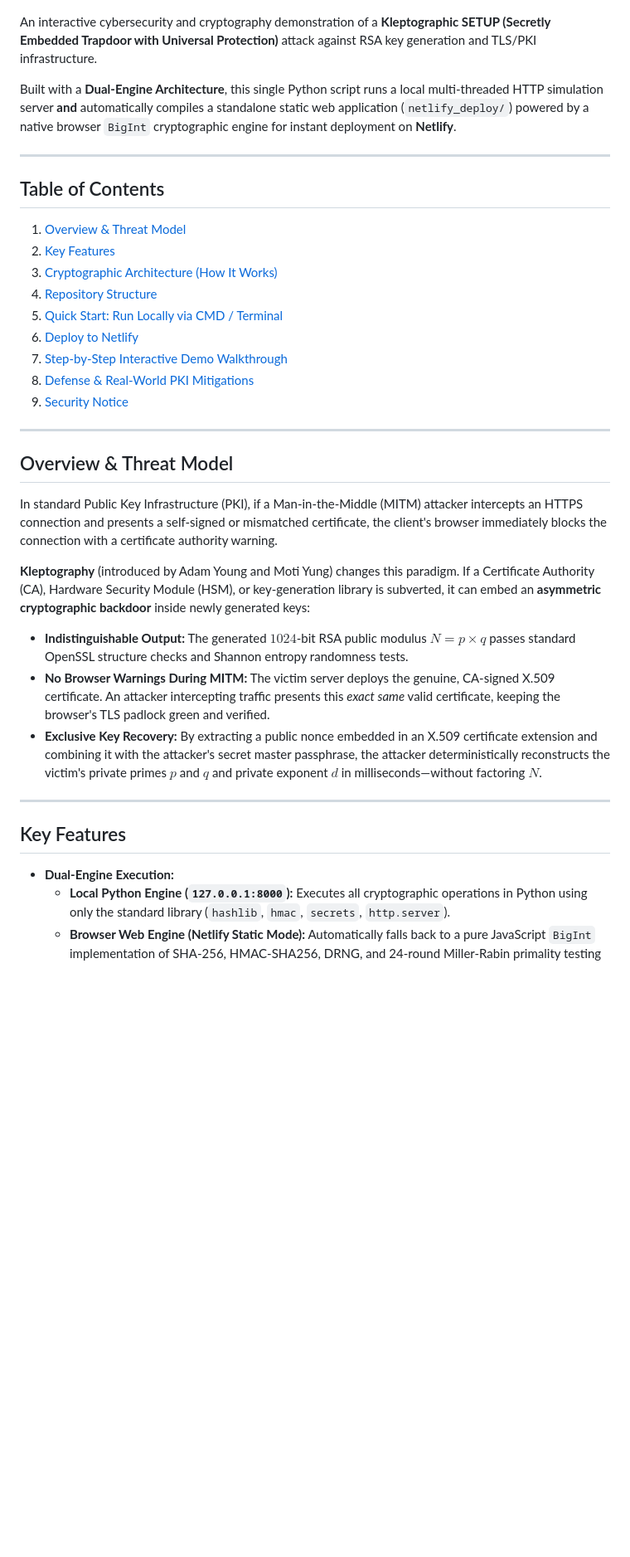
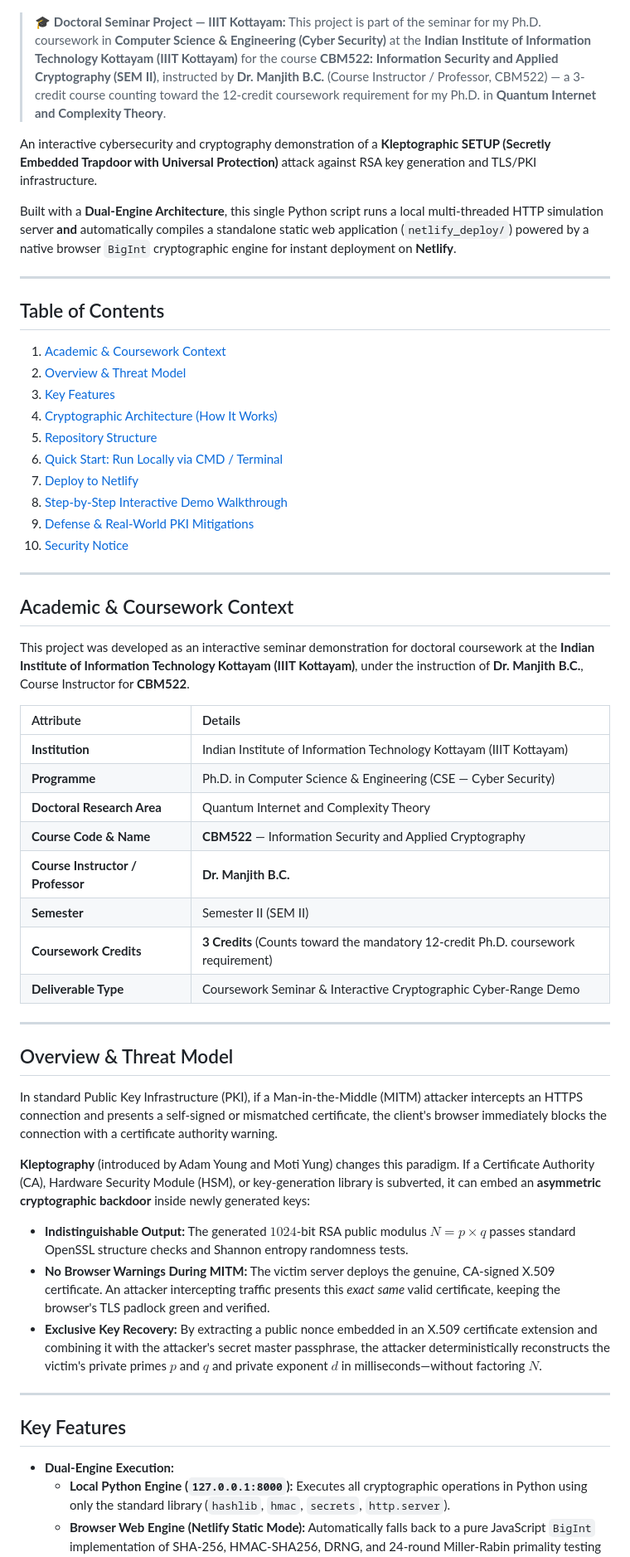
Before and after one commit to SubhashTyler/Kleptography-project-demo-IIITK, a Markdown page: README.md, the part around one of its changes. Shown at 83% size. Rendered like a GitHub page; blank space fills up the shorter version.

```diff
--- a/README.md
+++ b/README.md
@@ -7,4 +8,6 @@
 ![License](https://img.shields.io/badge/Purpose-Educational%20Simulation-f59e0b)
+
+> 🎓 **Doctoral Seminar Project — IIIT Kottayam:** This project is part of the seminar for my Ph.D. coursework in **Computer Science & Engineering (Cyber Security)** at the **Indian Institute of Information Technology Kottayam (IIIT Kottayam)** for the course **CBM522: Information Security and Applied Cryptography (SEM II)**, instructed by **Dr. Manjith B.C.** (Course Instructor / Professor, CBM522) — a 3-credit course counting toward the 12-credit coursework requirement for my Ph.D. in **Quantum Internet and Complexity Theory**.
 
 An interactive cybersecurity and cryptography demonstration of a **Kleptographic SETUP (Secretly Embedded Trapdoor with Universal Protection)** attack against RSA key generation and TLS/PKI infrastructure.
 
@@ -14,15 +17,33 @@ Built with a **Dual-Engine Architecture**, this single Python script runs a loca
 
 ## Table of Contents
 
-1. [Overview & Threat Model](#overview--threat-model)
-2. [Key Features](#key-features)
-3. [Cryptographic Architecture (How It Works)](#cryptographic-architecture-how-it-works)
-4. [Repository Structure](#repository-structure)
-5. [Quick Start: Run Locally via CMD / Terminal](#quick-start-run-locally-via-cmd--terminal)
-6. [Deploy to Netlify](#deploy-to-netlify)
-7. [Step-by-Step Interactive Demo Walkthrough](#step-by-step-interactive-demo-walkthrough)
-8. [Defense & Real-World PKI Mitigations](#defense--real-world-pki-mitigations)
-9. [Security Notice](#security-notice)
+1. [Academic & Coursework Context](#academic--coursework-context)
+2. [Overview & Threat Model](#overview--threat-model)
+3. [Key Features](#key-features)
+4. [Cryptographic Architecture (How It Works)](#cryptographic-architecture-how-it-works)
+5. [Repository Structure](#repository-structure)
+6. [Quick Start: Run Locally via CMD / Terminal](#quick-start-run-locally-via-cmd--terminal)
+7. [Deploy to Netlify](#deploy-to-netlify)
+8. [Step-by-Step Interactive Demo Walkthrough](#step-by-step-interactive-demo-walkthrough)
+9. [Defense & Real-World PKI Mitigations](#defense--real-world-pki-mitigations)
+10. [Security Notice](#security-notice)
+
+---
+
+## Academic & Coursework Context
+
+This project was developed as an interactive seminar demonstration for doctoral coursework at the **Indian Institute of Information Technology Kottayam (IIIT Kottayam)**, under the instruction of **Dr. Manjith B.C.**, Course Instructor for **CBM522**.
+
+| Attribute | Details |
+| :--- | :--- |
+| **Institution** | Indian Institute of Information Technology Kottayam (IIIT Kottayam) |
+| **Programme** | Ph.D. in Computer Science & Engineering (CSE — Cyber Security) |
+| **Doctoral Research Area** | Quantum Internet and Complexity Theory |
+| **Course Code & Name** | **CBM522** — Information Security and Applied Cryptography |
+| **Course Instructor / Professor** | **Dr. Manjith B.C.** |
+| **Semester** | Semester II (SEM II) |
+| **Coursework Credits** | **3 Credits** (Counts toward the mandatory 12-credit Ph.D. coursework requirement) |
+| **Deliverable Type** | Coursework Seminar & Interactive Cryptographic Cyber-Range Demo |
 
 ---
 
@@ -32,14 +53,14 @@ In standard Public Key Infrastructure (PKI), if a Man-in-the-Middle (MITM) attac
 
 **Kleptography** (introduced by Adam Young and Moti Yung) changes this paradigm. If a Certificate Authority (CA), Hardware Security Module (HSM), or key-generation library is subverted, it can embed an **asymmetric cryptographic backdoor** inside newly generated keys:
 
-* **Indistinguishable Output:** The generated $1024$-bit RSA public modulus $N = p \times q$ passes standard OpenSSL structure checks and Shannon entropy randomness tests.
-* **No Browser Warnings During MITM:** The victim server deploys the genuine, CA-signed X.509 certificate. An attacker intercepting traffic presents this *exact same* valid certificate, keeping the browser's TLS padlock green and verified.
-* **Exclusive Key Recovery:** By extracting a public nonce embedded in an X.509 certificate extension and combining it with the attacker's secret master passphrase, the attacker deterministically reconstructs the victim's private primes $p$ and $q$ and private exponent $d$ in milliseconds—without factoring $N$.
+- **Indistinguishable Output:** The generated $1024$-bit RSA public modulus $N = p \times q$ passes standard OpenSSL structure checks and Shannon entropy randomness tests.
+- **No Browser Warnings During MITM:** The victim server deploys the genuine, CA-signed X.509 certificate. An attacker intercepting traffic presents this *exact same* valid certificate, keeping the browser's TLS padlock green and verified.
+- **Exclusive Key Recovery:** By extracting a public nonce embedded in an X.509 certificate extension and combining it with the attacker's secret master passphrase, the attacker deterministically reconstructs the victim's private primes $p$ and $q$ and private exponent $d$ in milliseconds—without factoring $N$.
 
 ---
 
 ## Key Features
 
-* **Dual-Engine Execution:**
+- **Dual-Engine Execution:**
   * **Local Python Engine (`127.0.0.1:8000`):** Executes all cryptographic operations in Python using only the standard library (`hashlib`, `hmac`, `secrets`, `http.server`).
   * **Browser Web Engine (Netlify Static Mode):** Automatically falls back to a pure JavaScript `BigInt` implementation of SHA-256, HMAC-SHA256, DRNG, and 24-round Miller-Rabin primality testing when hosted statically on Netlify.
```
Also changed, not shown: other parts of README.md (+9 -8 lines).
